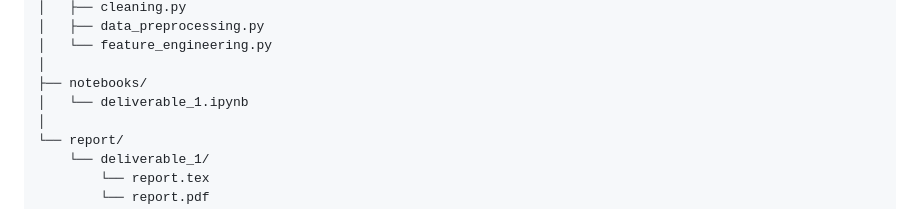
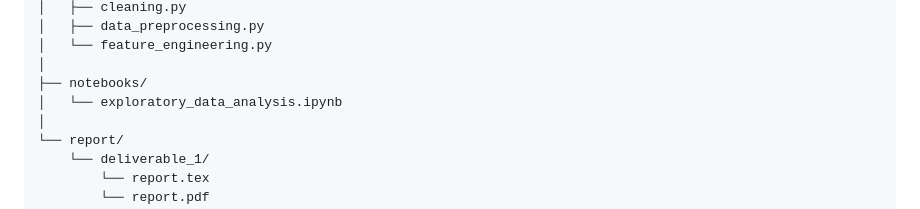
Before and after one commit to wahab124/Diabetes-Complication-Risk-Prediction-Model, a Markdown page: README.md, the part around the change. Rendered like a GitHub page.

```diff
--- a/README.md
+++ b/README.md
@@ -75,7 +75,7 @@ diabetes-complication-risk-prediction-model/
 │   └── feature_engineering.py
 │
 ├── notebooks/
-│   └── deliverable_1.ipynb
+│   └── exploratory_data_analysis.ipynb
 │
 └── report/
     └── deliverable_1/
```
